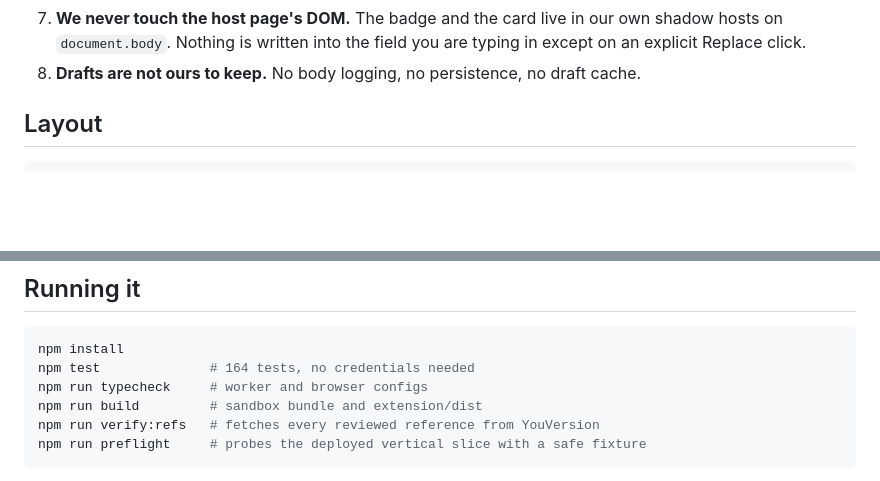
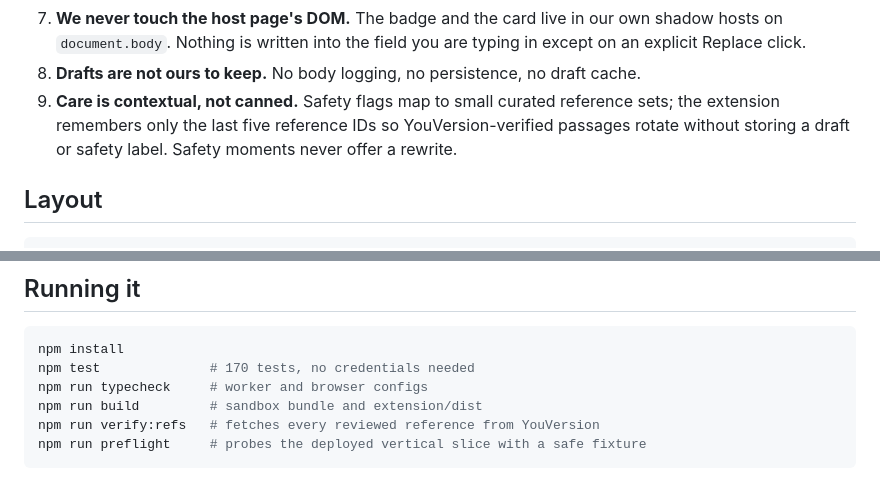
Before and after one commit to thrifts-za/second-word, a Markdown page: README.md, 2 parts joined by grey strips. GitHub-like rendering; blank space fills up the shorter version.

Commit message:
docs: state minimal safety demo guarantees

````diff
--- a/README.md
+++ b/README.md
@@ -85,6 +85,9 @@ These are not stylistic. They are the product.
    hosts on `document.body`. Nothing is written into the field you are typing in except on
    an explicit Replace click.
 8. **Drafts are not ours to keep.** No body logging, no persistence, no draft cache.
+9. **Care is contextual, not canned.** Safety flags map to small curated reference
+   sets; the extension remembers only the last five reference IDs so YouVersion-verified
+   passages rotate without storing a draft or safety label. Safety moments never offer a rewrite.
 
 ## Layout
 
@@ -115,7 +118,7 @@ docs/RESEARCH-PRIOR-ART.md why it is built this way, with sources
 
 ```bash
 npm install
-npm test              # 164 tests, no credentials needed
+npm test              # 170 tests, no credentials needed
 npm run typecheck     # worker and browser configs
 npm run build         # sandbox bundle and extension/dist
 npm run verify:refs   # fetches every reviewed reference from YouVersion
````
Also changed, not shown: docs/COMPETITION-READINESS.md (+1 -0 lines).
